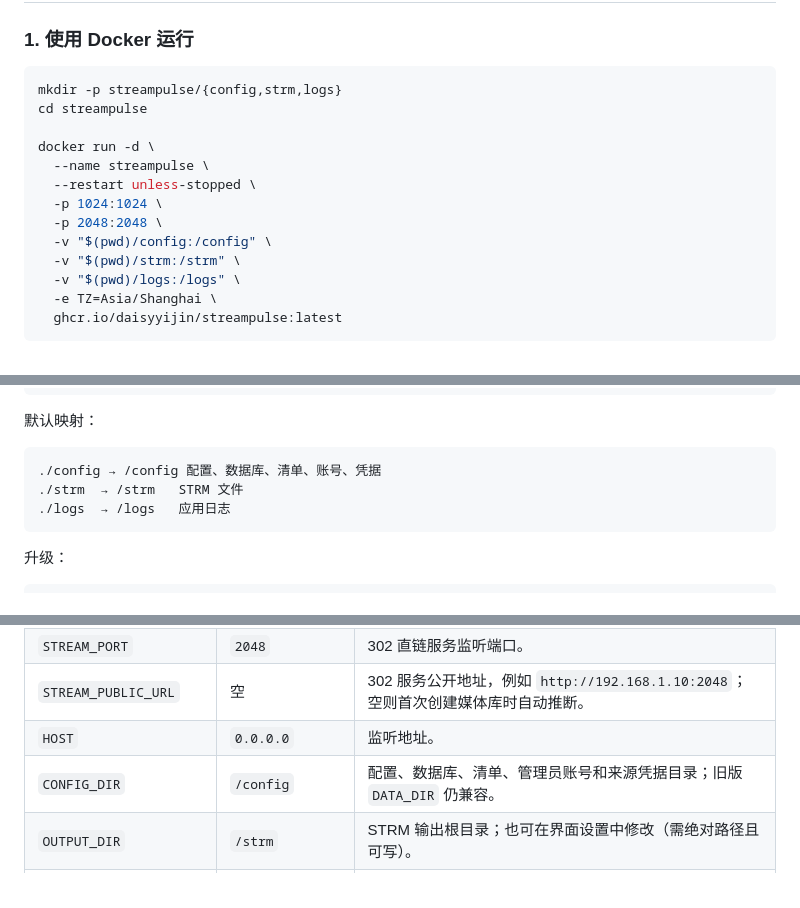
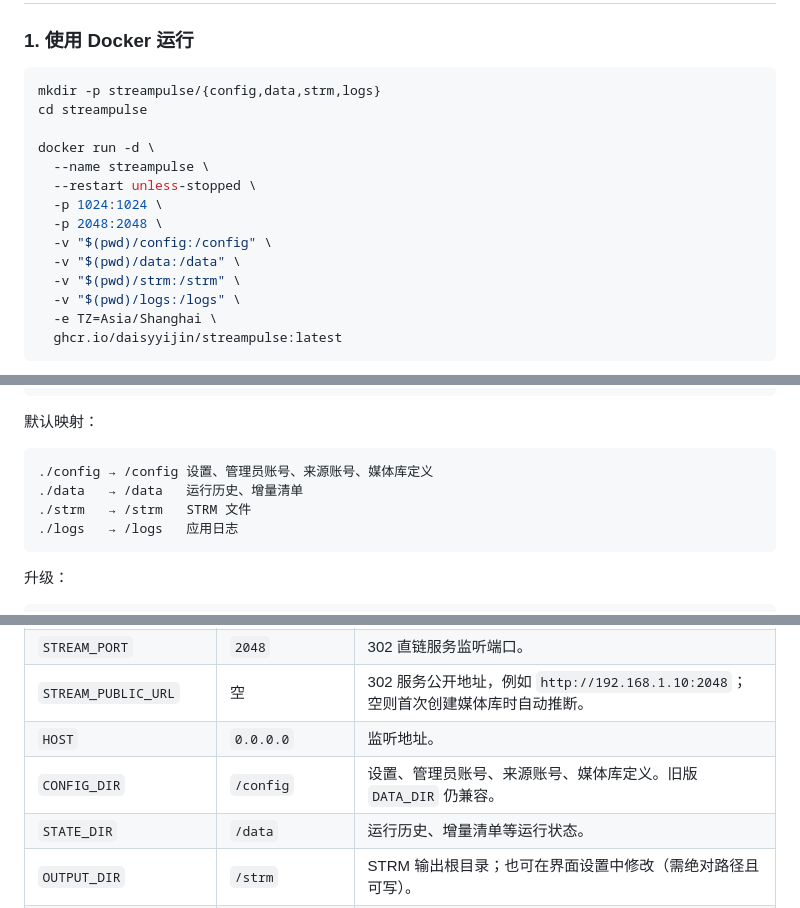
Before and after one commit to DaisyYijin/StreamPulse, a Markdown page: README.md, 3 parts joined by grey strips. Rendered like a GitHub page.

````diff
--- a/README.md
+++ b/README.md
@@ -82,7 +82,7 @@ StreamPulse 是一个自托管的 **STRM 媒体库生成器**。它通过 OpenLi
 ### 1. 使用 Docker 运行
 
 ```bash
-mkdir -p streampulse/{config,strm,logs}
+mkdir -p streampulse/{config,data,strm,logs}
 cd streampulse
 
 docker run -d \
@@ -91,6 +91,7 @@ docker run -d \
   -p 1024:1024 \
   -p 2048:2048 \
   -v "$(pwd)/config:/config" \
+  -v "$(pwd)/data:/data" \
   -v "$(pwd)/strm:/strm" \
   -v "$(pwd)/logs:/logs" \
   -e TZ=Asia/Shanghai \
@@ -121,9 +122,10 @@ docker compose logs -f
 默认映射：
 
 ```text
-./config → /config 配置、数据库、清单、账号、凭据
-./strm  → /strm   STRM 文件
-./logs  → /logs   应用日志
+./config → /config 设置、管理员账号、来源账号、媒体库定义
+./data   → /data   运行历史、增量清单
+./strm   → /strm   STRM 文件
+./logs   → /logs   应用日志
 ```
 
 升级：
@@ -299,7 +301,8 @@ Emby ◄───────┘  直接向网盘发起 Range 请求
 | `STREAM_PORT` | `2048` | 302 直链服务监听端口。 |
 | `STREAM_PUBLIC_URL` | 空 | 302 服务公开地址，例如 `http://192.168.1.10:2048`；空则首次创建媒体库时自动推断。 |
 | `HOST` | `0.0.0.0` | 监听地址。 |
-| `CONFIG_DIR` | `/config` | 配置、数据库、清单、管理员账号和来源凭据目录；旧版 `DATA_DIR` 仍兼容。 |
+| `CONFIG_DIR` | `/config` | 设置、管理员账号、来源账号、媒体库定义。旧版 `DATA_DIR` 仍兼容。 |
+| `STATE_DIR` | `/data` | 运行历史、增量清单等运行状态。 |
 | `OUTPUT_DIR` | `/strm` | STRM 输出根目录；也可在界面设置中修改（需绝对路径且可写）。 |
 | `LOG_DIR` | `/logs` | 应用日志目录，按天写入 `streampulse-YYYY-MM-DD.log`。 |
 | `LOG_RETENTION_DAYS` | `14` | 自动清理超过天数的旧日志。 |
````
Also changed, not shown: other parts of README.md (+50 -35 lines), CHANGELOG.md (+15 -0 lines), SECURITY.md (+1 -1 lines), docs/screenshot-login.jpg, docs/screenshot-settings.jpg, 13 other files.
